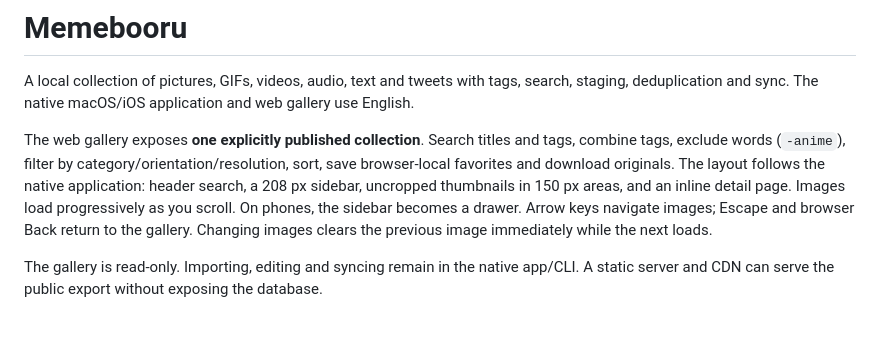
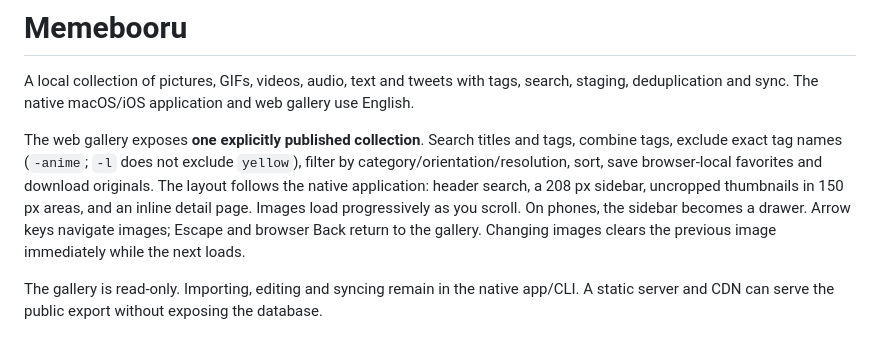
Before and after one commit to MrMacduckinson/Memebooru, a Markdown page: README.md, the part around the change. GitHub-like rendering.

Commit message:
Clarify exact tag exclusion in web search

```diff
--- a/README.md
+++ b/README.md
@@ -2,7 +2,7 @@
 
 A local collection of pictures, GIFs, videos, audio, text and tweets with tags, search, staging, deduplication and sync. The native macOS/iOS application and web gallery use English.
 
-The web gallery exposes **one explicitly published collection**. Search titles and tags, combine tags, exclude words (`-anime`), filter by category/orientation/resolution, sort, save browser-local favorites and download originals. The layout follows the native application: header search, a 208 px sidebar, uncropped thumbnails in 150 px areas, and an inline detail page. Images load progressively as you scroll. On phones, the sidebar becomes a drawer. Arrow keys navigate images; Escape and browser Back return to the gallery. Changing images clears the previous image immediately while the next loads.
+The web gallery exposes **one explicitly published collection**. Search titles and tags, combine tags, exclude exact tag names (`-anime`; `-l` does not exclude `yellow`), filter by category/orientation/resolution, sort, save browser-local favorites and download originals. The layout follows the native application: header search, a 208 px sidebar, uncropped thumbnails in 150 px areas, and an inline detail page. Images load progressively as you scroll. On phones, the sidebar becomes a drawer. Arrow keys navigate images; Escape and browser Back return to the gallery. Changing images clears the previous image immediately while the next loads.
 
 The gallery is read-only. Importing, editing and syncing remain in the native app/CLI. A static server and CDN can serve the public export without exposing the database.
 
```
